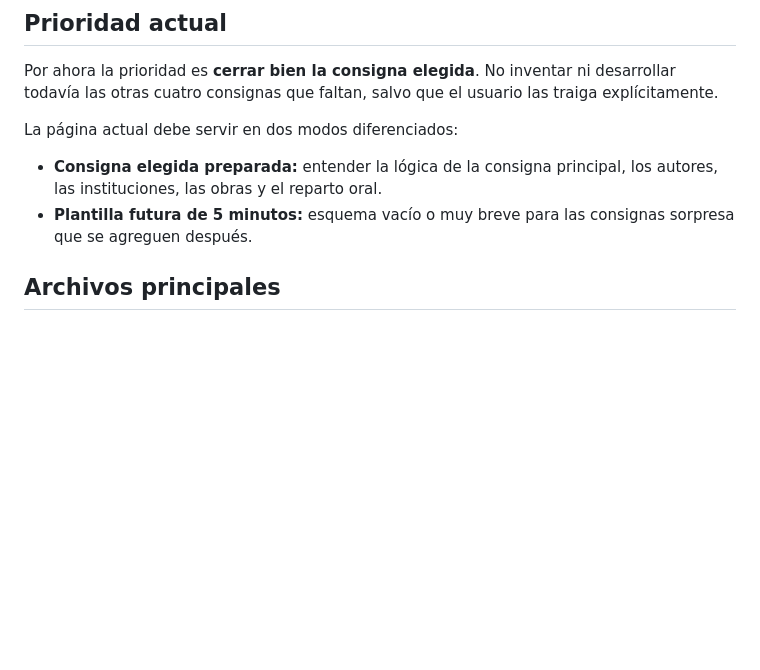
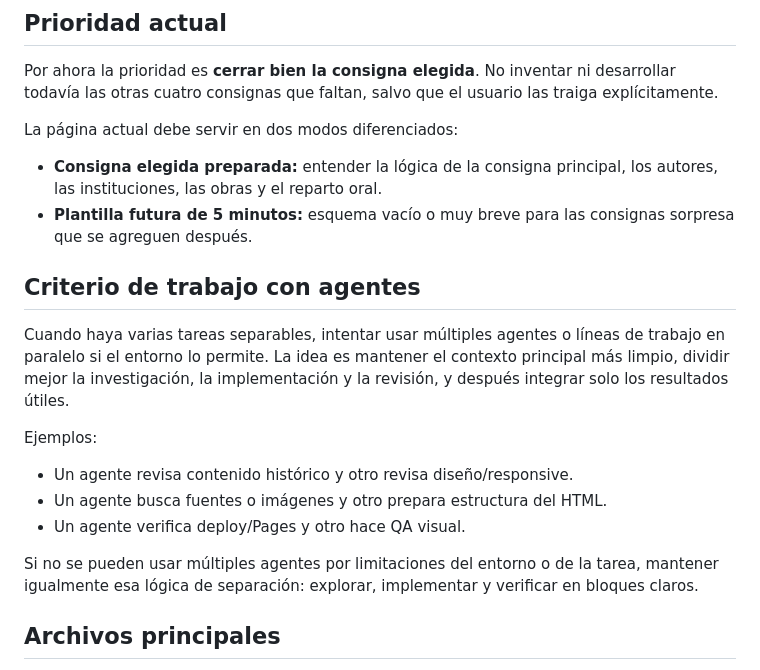
Before and after one commit to juan-kaplan/arte_parcial, a Markdown page: instructions.md, the part around the change. GitHub-like rendering; blank space fills up the shorter version.

Commit message:
Document parallel agent workflow preference

```diff
--- a/instructions.md
+++ b/instructions.md
@@ -22,6 +22,18 @@ La página actual debe servir en dos modos diferenciados:
 
 - **Consigna elegida preparada:** entender la lógica de la consigna principal, los autores, las instituciones, las obras y el reparto oral.
 - **Plantilla futura de 5 minutos:** esquema vacío o muy breve para las consignas sorpresa que se agreguen después.
+
+## Criterio de trabajo con agentes
+
+Cuando haya varias tareas separables, intentar usar múltiples agentes o líneas de trabajo en paralelo si el entorno lo permite. La idea es mantener el contexto principal más limpio, dividir mejor la investigación, la implementación y la revisión, y después integrar solo los resultados útiles.
+
+Ejemplos:
+
+- Un agente revisa contenido histórico y otro revisa diseño/responsive.
+- Un agente busca fuentes o imágenes y otro prepara estructura del HTML.
+- Un agente verifica deploy/Pages y otro hace QA visual.
+
+Si no se pueden usar múltiples agentes por limitaciones del entorno o de la tarea, mantener igualmente esa lógica de separación: explorar, implementar y verificar en bloques claros.
 
 ## Archivos principales
 
```
